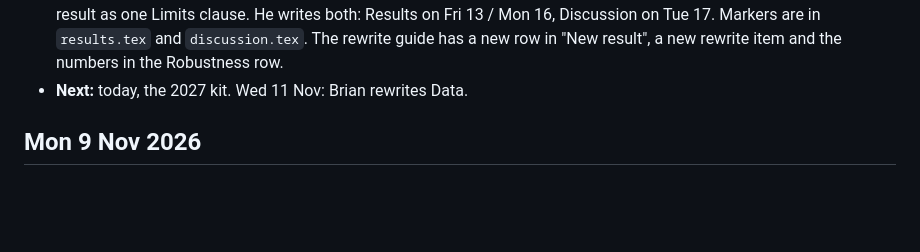
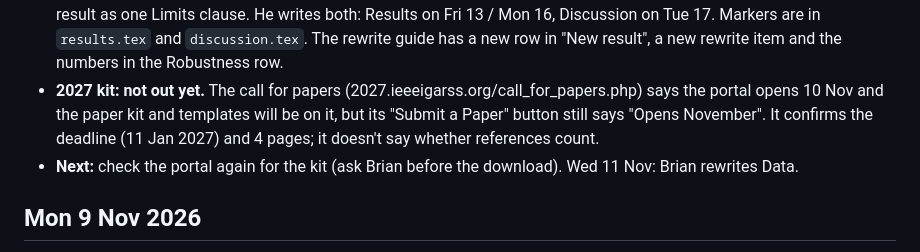
Before and after one commit to Brian24NX/GeoAI, a Markdown page: PROGRESS.md, the part around the change. GitHub-like rendering; blank space fills up the shorter version.

Commit message:
PROGRESS 10 Nov: IGARSS 2027 kit not out yet (portal button still 'Opens November')
Co-Authored-By: Claude Opus 5.5 <noreply@anthropic.com>

```diff
--- a/PROGRESS.md
+++ b/PROGRESS.md
@@ -66,7 +66,13 @@ km.
   Markers are in `results.tex` and `discussion.tex`. The rewrite guide has
   a new row in "New result", a new rewrite item and the numbers in the
   Robustness row.
-- **Next:** today, the 2027 kit. Wed 11 Nov: Brian rewrites Data.
+- **2027 kit: not out yet.** The call for papers
+  (2027.ieeeigarss.org/call_for_papers.php) says the portal opens 10 Nov
+  and the paper kit and templates will be on it, but its "Submit a Paper"
+  button still says "Opens November". It confirms the deadline (11 Jan
+  2027) and 4 pages; it doesn't say whether references count.
+- **Next:** check the portal again for the kit (ask Brian before the
+  download). Wed 11 Nov: Brian rewrites Data.
 
 ## Mon 9 Nov 2026
 
```
